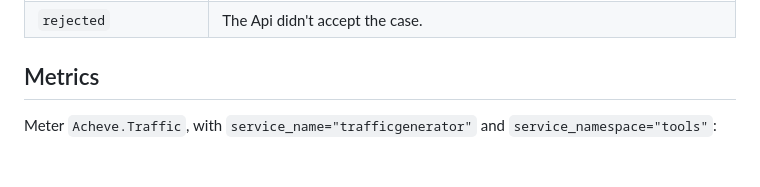
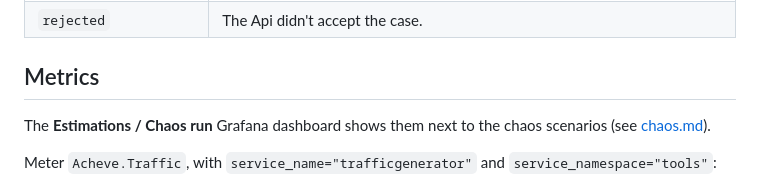
Before and after one commit to hbiarge/Estimations, a Markdown page: docs/traffic.md, the part around the change. Drawn GitHub-style; blank space fills up the shorter version.

```diff
--- a/docs/traffic.md
+++ b/docs/traffic.md
@@ -44,6 +44,8 @@ The Api returns only the furthest state a case has reached, and a failed case st
 
 ## Metrics
 
+The **Estimations / Chaos run** Grafana dashboard shows them next to the chaos scenarios (see [chaos.md](chaos.md#the-chaos-run-dashboard)).
+
 Meter `Acheve.Traffic`, with `service_name="trafficgenerator"` and `service_namespace="tools"`:
 
 - `traffic_cases_started_total`
```
Also changed, not shown: docs/chaos.md (+9 -1 lines), docs/observability.md (+1 -0 lines), docs/images/chaos-run-dashboard.jpg (added), 3 other files.
